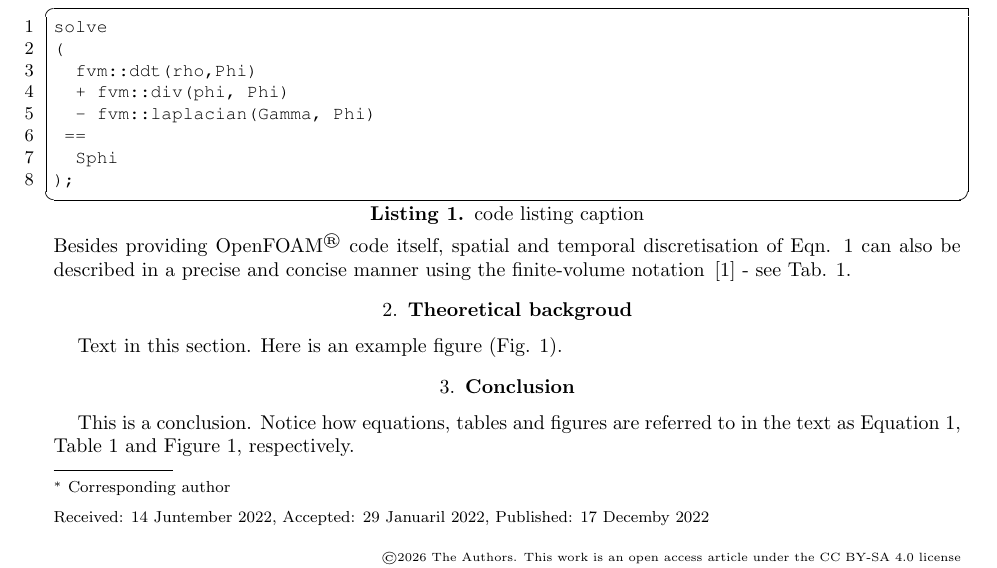
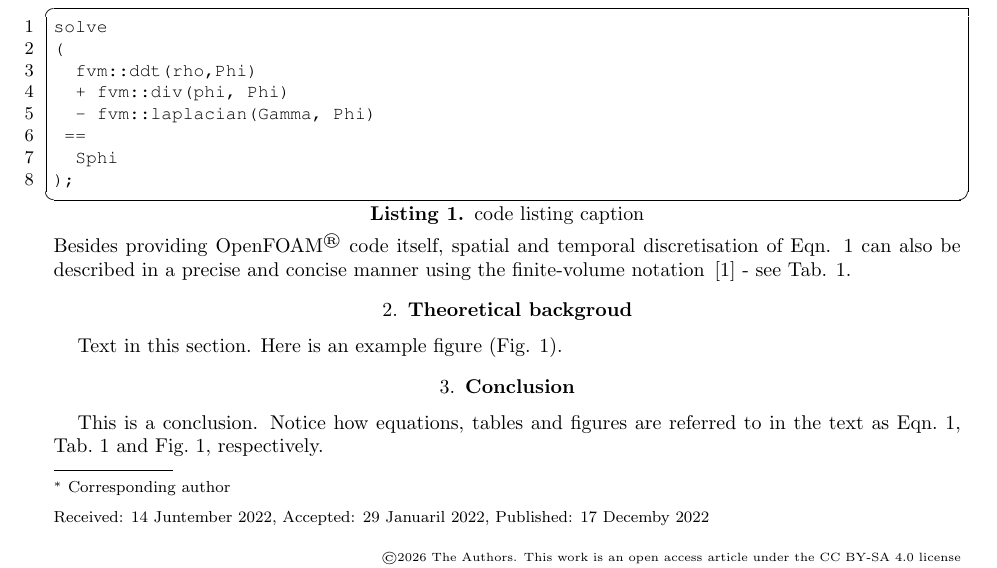
Before and after one commit to OpenFOAM-Journal/paperLatexTemplate, a LaTeX document (ofj-template.tex, which reads parts/conclusion.tex): part of page 1 of 2, cut so that both start at the same text. Compiled offline with pdfLaTeX.

Commit message:
replace \autoref by \ref

```diff
--- a/parts/conclusion.tex
+++ b/parts/conclusion.tex
@@ -1,3 +1,3 @@
 \section{Conclusion}
 
-This is a conclusion. Notice how equations, tables and figures are referred to in the text as \autoref{eq:genTransEq}, \autoref{tab:FiniteVolumeNotation} and \autoref{fig:example}, respectively.
+This is a conclusion. Notice how equations, tables and figures are referred to in the text as Eqn.~\ref{eq:genTransEq}, Tab.~\ref{tab:FiniteVolumeNotation} and Fig.~\ref{fig:example}, respectively.
```
